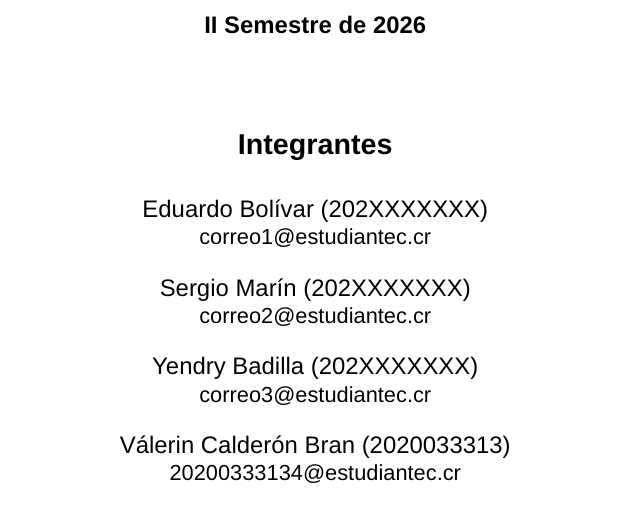
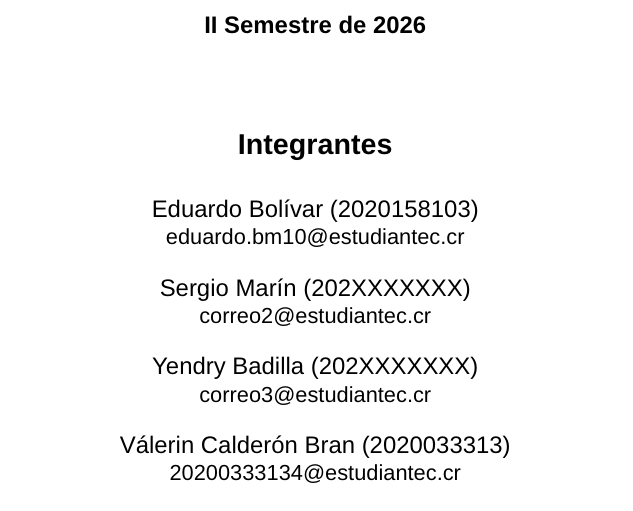
Before and after one commit to ejbm10/proyecto_redes_g5, a LaTeX document (main.tex): part of page 1 of 30, cut so that both start at the same text. Compiled offline with pdfLaTeX.

Commit message:
Update Eduardo information in main.tex

```diff
--- a/main.tex
+++ b/main.tex
@@ -159,8 +159,8 @@
 
     \vspace{0.6cm}
 
-    Eduardo Bolívar (202XXXXXXX)\\
-    {\small correo1@estudiantec.cr\par}
+    Eduardo Bolívar (2020158103)\\
+    {\small eduardo.bm10@estudiantec.cr\par}
 
     \vspace{0.4cm}
 
```
